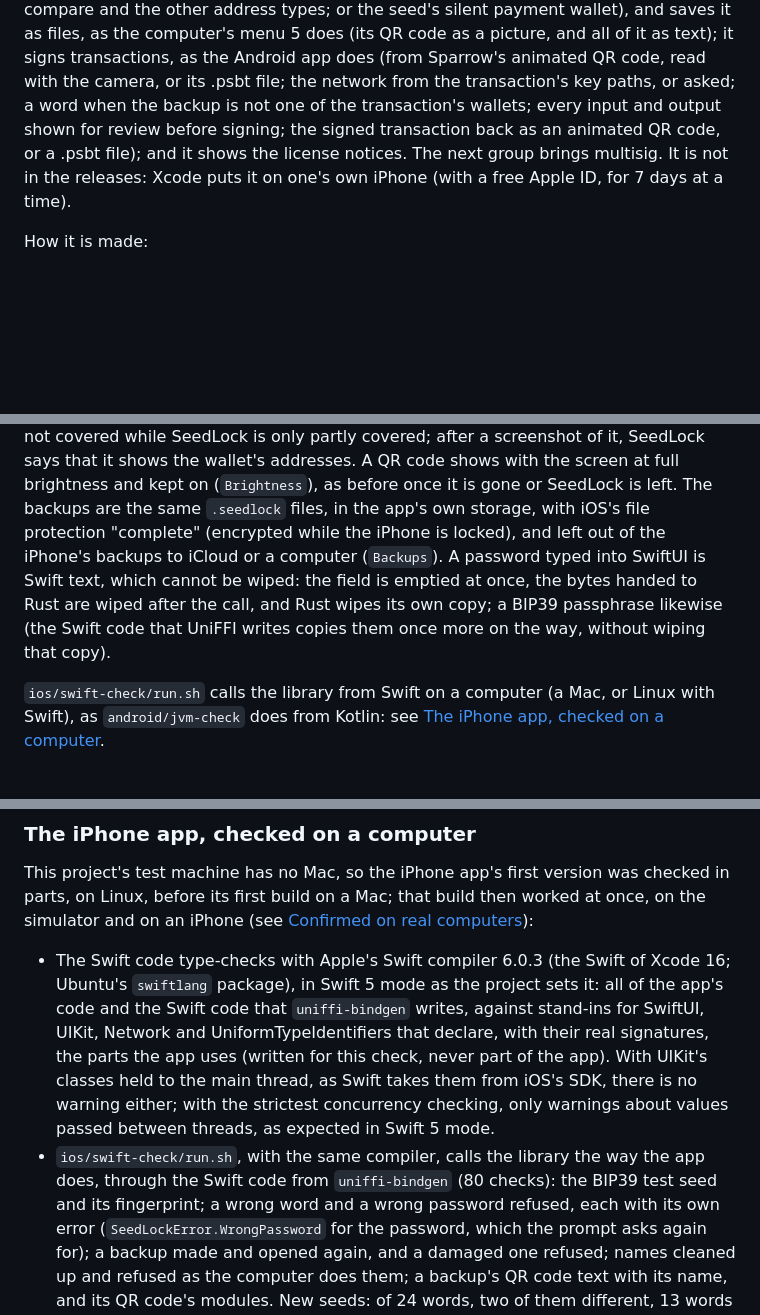
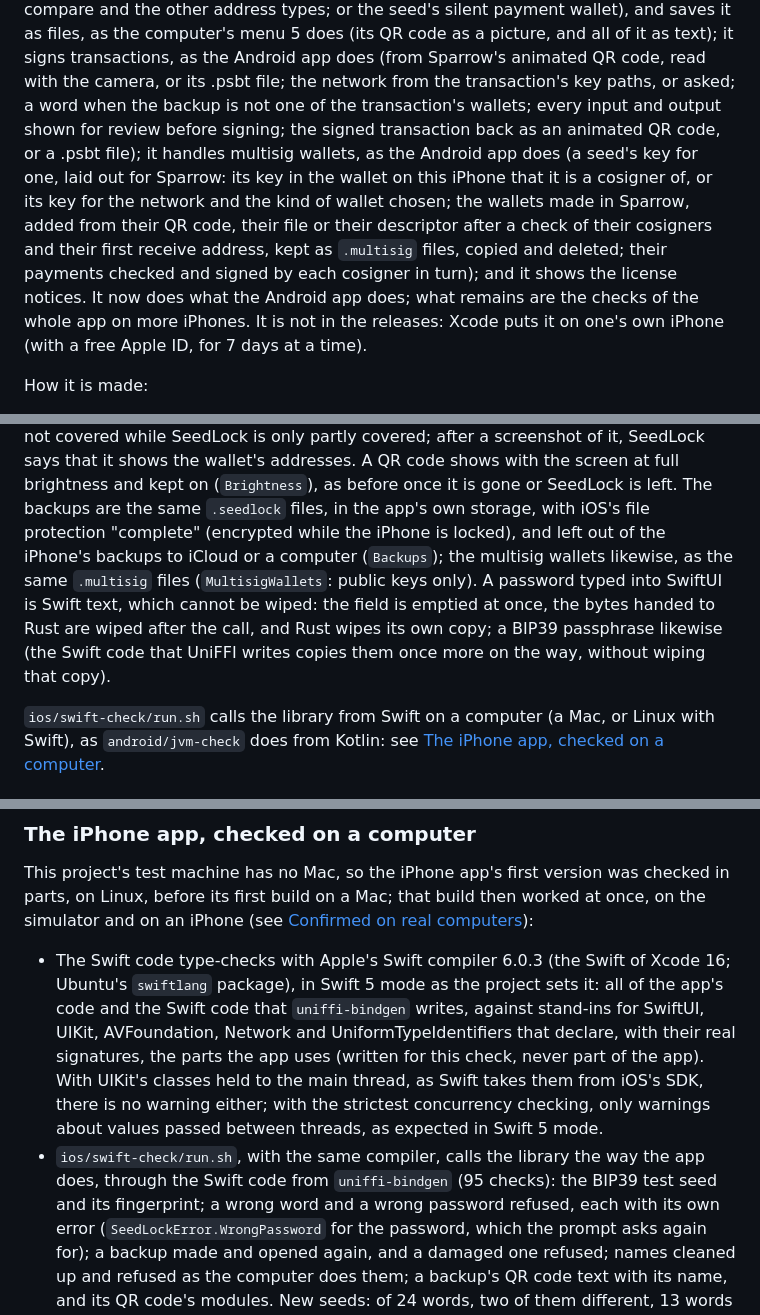
Before and after one commit to Solo-in-Code/SeedLock, a Markdown page: docs/DEVELOPMENT.md, 3 parts joined by grey strips. GitHub-like rendering; blank space fills up the shorter version.

```diff
--- a/docs/DEVELOPMENT.md
+++ b/docs/DEVELOPMENT.md
@@ -236,9 +236,13 @@ type, with the first addresses to compare and the other address types; or the se
 it as files, as the computer's menu 5 does (its QR code as a picture, and all of it as text); it signs transactions, as
 the Android app does (from Sparrow's animated QR code, read with the camera, or its .psbt file; the network from the
 transaction's key paths, or asked; a word when the backup is not one of the transaction's wallets; every input and
-output shown for review before signing; the signed transaction back as an animated QR code, or a .psbt file); and it
-shows the license notices. The next group brings multisig. It is not in the releases: Xcode puts it on one's own iPhone
-(with a free Apple ID, for 7 days at a time).
+output shown for review before signing; the signed transaction back as an animated QR code, or a .psbt file); it handles
+multisig wallets, as the Android app does (a seed's key for one, laid out for Sparrow: its key in the wallet on this
+iPhone that it is a cosigner of, or its key for the network and the kind of wallet chosen; the wallets made in Sparrow,
+added from their QR code, their file or their descriptor after a check of their cosigners and their first receive
+address, kept as `.multisig` files, copied and deleted; their payments checked and signed by each cosigner in turn); and
+it shows the license notices. It now does what the Android app does; what remains are the checks of the whole app on
+more iPhones. It is not in the releases: Xcode puts it on one's own iPhone (with a free Apple ID, for 7 days at a time).
 
 How it is made:
 
@@ -298,10 +302,10 @@ secret (an xpub, a descriptor and addresses), so it is not covered while SeedLoc
 screenshot of it, SeedLock says that it shows the wallet's addresses. A QR code shows with the screen at full brightness
 and kept on (`Brightness`), as before once it is gone or SeedLock is left. The backups are the same `.seedlock` files,
 in the app's own storage, with iOS's file protection "complete" (encrypted while the iPhone is locked), and left out of
-the iPhone's backups to iCloud or a computer (`Backups`). A password typed into SwiftUI is Swift text, which cannot be
-wiped: the field is emptied at once, the bytes handed to Rust are wiped after the call, and Rust wipes its own copy; a
-BIP39 passphrase likewise (the Swift code that UniFFI writes copies them once more on the way, without wiping that
-copy).
+the iPhone's backups to iCloud or a computer (`Backups`); the multisig wallets likewise, as the same `.multisig` files
+(`MultisigWallets`: public keys only). A password typed into SwiftUI is Swift text, which cannot be wiped: the field is
+emptied at once, the bytes handed to Rust are wiped after the call, and Rust wipes its own copy; a BIP39 passphrase
+likewise (the Swift code that UniFFI writes copies them once more on the way, without wiping that copy).
 
 `ios/swift-check/run.sh` calls the library from Swift on a computer (a Mac, or Linux with Swift), as
 `android/jvm-check` does from Kotlin: see [The iPhone app, checked on a
@@ -1082,12 +1086,12 @@ computers](#confirmed-on-real-computers)):
 
 * The Swift code type-checks with Apple's Swift compiler 6.0.3 (the Swift of Xcode 16; Ubuntu's `swiftlang` package),
   in Swift 5 mode as the project sets it: all of the app's code and the Swift code that `uniffi-bindgen` writes,
-  against stand-ins for SwiftUI, UIKit, Network and UniformTypeIdentifiers that declare, with their real signatures,
-  the parts the app uses (written for this check, never part of the app). With UIKit's classes held to the main
-  thread, as Swift takes them from iOS's SDK, there is no warning either; with the strictest concurrency checking,
+  against stand-ins for SwiftUI, UIKit, AVFoundation, Network and UniformTypeIdentifiers that declare, with their real
+  signatures, the parts the app uses (written for this check, never part of the app). With UIKit's classes held to the
+  main thread, as Swift takes them from iOS's SDK, there is no warning either; with the strictest concurrency checking,
   only warnings about values passed between threads, as expected in Swift 5 mode.
 * `ios/swift-check/run.sh`, with the same compiler, calls the library the way the app does, through the Swift code from
-  `uniffi-bindgen` (80 checks): the BIP39 test seed and its fingerprint; a wrong word and a wrong password refused, each
+  `uniffi-bindgen` (95 checks): the BIP39 test seed and its fingerprint; a wrong word and a wrong password refused, each
   with its own error (`SeedLockError.WrongPassword` for the password, which the prompt asks again for); a backup made
   and opened again, and a damaged one refused; names cleaned up and refused as the computer does them; a backup's QR
   code text with its name, and its QR code's modules. New seeds: of 24 words, two of them different, 13 words refused;
```
Also changed, not shown: other parts of docs/DEVELOPMENT.md (+40 -20 lines).
